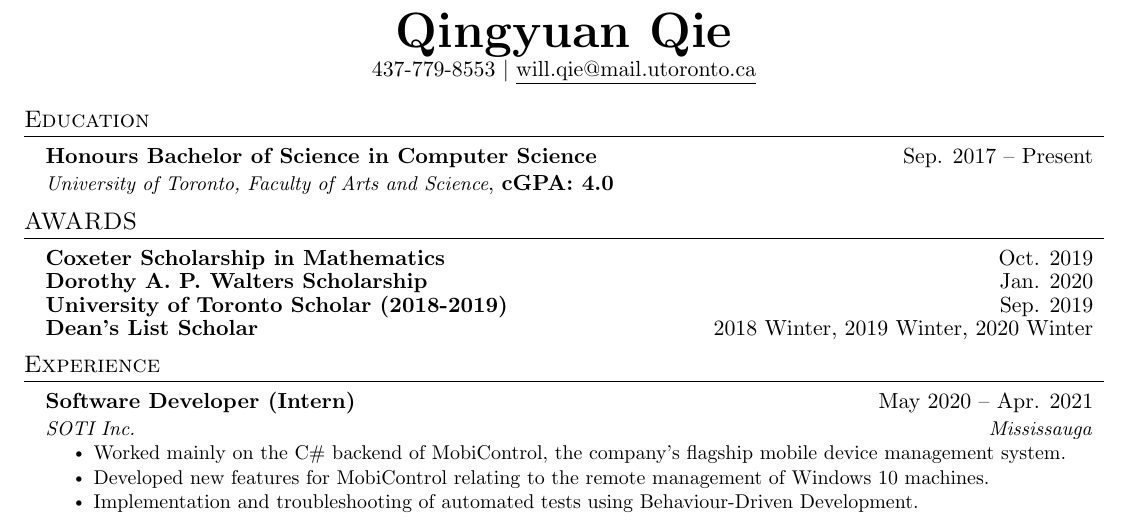
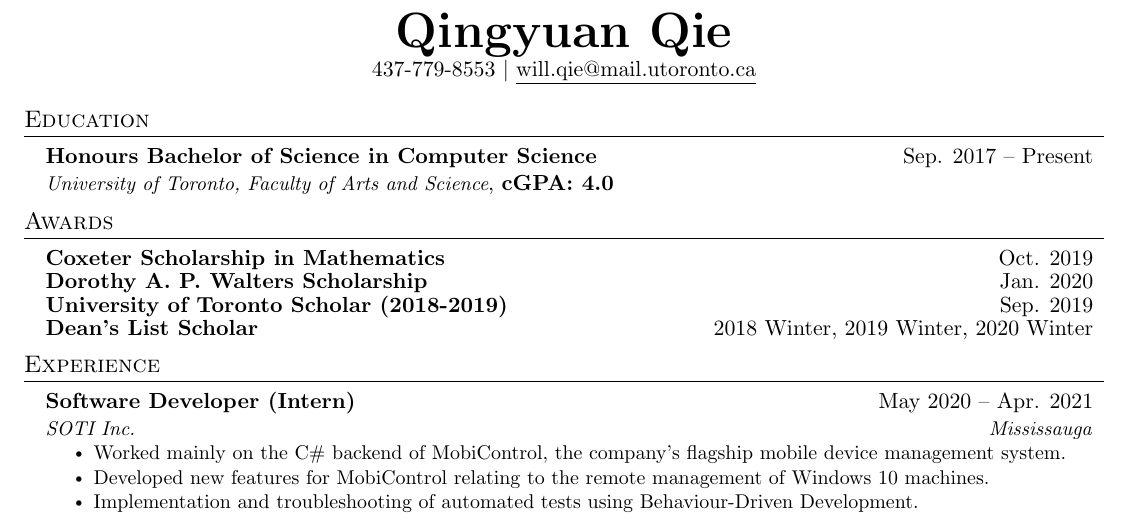
Before and after one commit to Willqie/resume, a LaTeX document (main.tex): part of the page, cut so that both start at the same text. Compiled offline with pdfLaTeX.

Commit message:
revised format

```diff
--- a/main.tex
+++ b/main.tex
@@ -128,7 +128,7 @@
   \resumeSubHeadingListEnd
 
 %-----------AWARD----------------
-\section{AWARDS}
+\section{Awards}
   \resumeSubHeadingListStart
     \vspace{-2pt}\item
     \begin{tabular*}{0.97\textwidth}[t]{l@{\extracolsep{\fill}}r}
```
Also changed, not shown: main.pdf.
